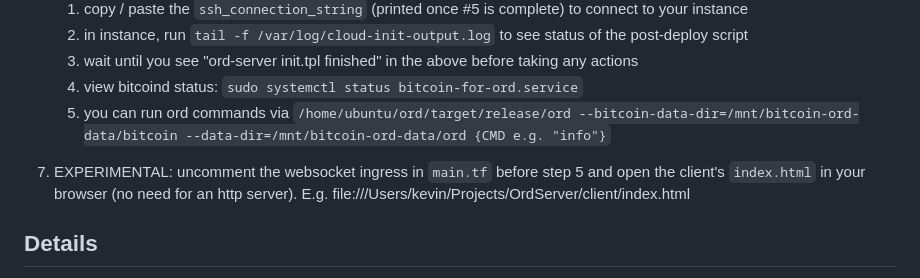
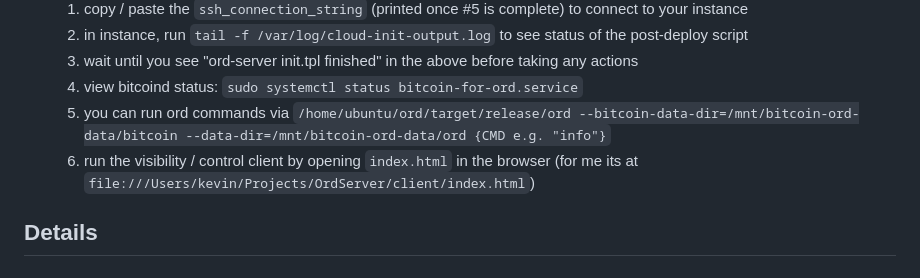
Before and after one commit to kvnn/OrdControl, a Markdown page: README.md, the part around the change. Drawn GitHub-style.

Commit message:
Updates readme: control-client is no longer experimental

```diff
--- a/README.md
+++ b/README.md
@@ -15,10 +15,7 @@ This is a one-click AWS deployment to run a Bitcoin full-node and [Ord](https://
    3. wait until you see "ord-server init.tpl finished" in the above before taking any actions
    4. view bitcoind status: `sudo systemctl status bitcoin-for-ord.service`
    5. you can run ord commands via `/home/ubuntu/ord/target/release/ord --bitcoin-data-dir=/mnt/bitcoin-ord-data/bitcoin --data-dir=/mnt/bitcoin-ord-data/ord {CMD e.g. "info"}`
-<!-- COMING SOON 6. run the visibility / control client:
-   1. `python3 -m http.server -d client 8888`
-   2. http://localhost:8888 -->
-7. EXPERIMENTAL: uncomment the websocket ingress in `main.tf` before step 5 and open the client's `index.html` in your browser (no need for an http server). E.g. file:///Users/kevin/Projects/OrdServer/client/index.html
+   6. run the visibility / control client by opening `index.html` in the browser (for me its at `file:///Users/kevin/Projects/OrdServer/client/index.html`)
 
 
 
```
